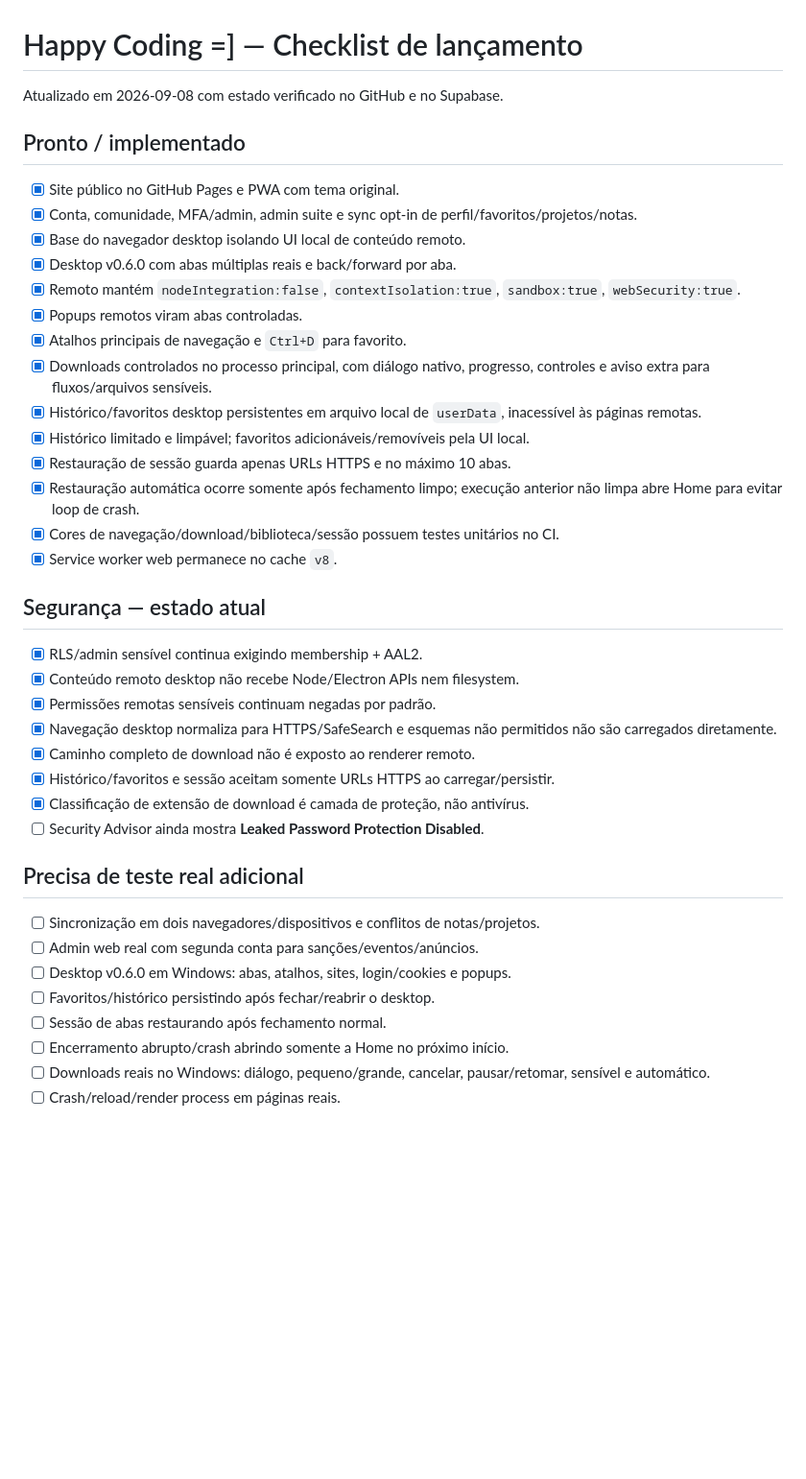
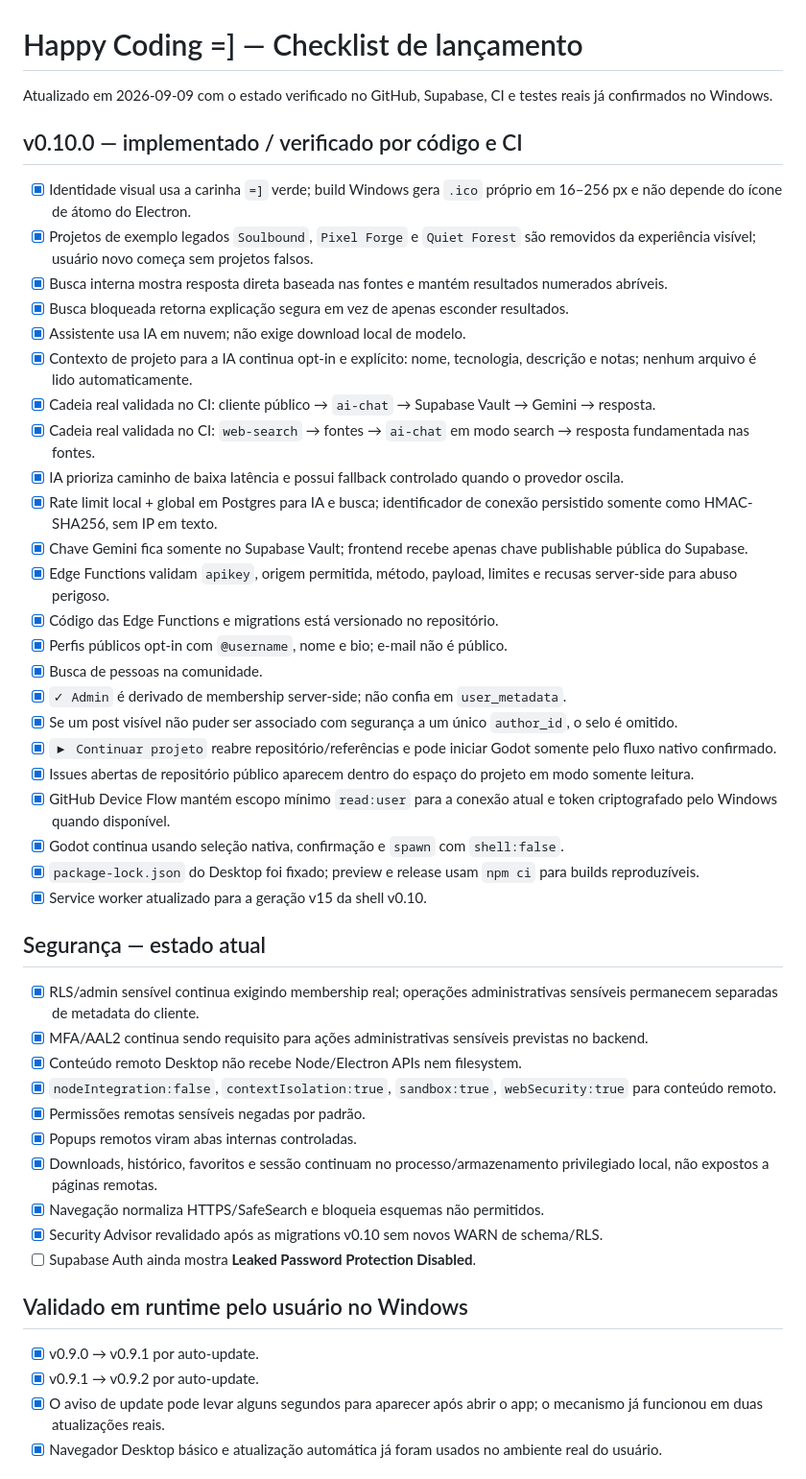
Before and after one commit to NeuroVendas/happy-coding, a Markdown page: RELEASE_CHECKLIST.md, the part around one of its changes. Shown at 96% size. Rendered like a GitHub page; blank space fills up the shorter version.

Commit message:
docs: refresh release checklist for v0.10

```diff
--- a/RELEASE_CHECKLIST.md
+++ b/RELEASE_CHECKLIST.md
@@ -1,43 +1,50 @@
 # Happy Coding =] — Checklist de lançamento
 
-Atualizado em 2026-09-08 com estado verificado no GitHub e no Supabase.
+Atualizado em 2026-09-09 com o estado verificado no GitHub, Supabase, CI e testes reais já confirmados no Windows.
 
-## Pronto / implementado
+## v0.10.0 — implementado / verificado por código e CI
 
-- [x] Site público no GitHub Pages e PWA com tema original.
-- [x] Conta, comunidade, MFA/admin, admin suite e sync opt-in de perfil/favoritos/projetos/notas.
-- [x] Base do navegador desktop isolando UI local de conteúdo remoto.
-- [x] Desktop v0.6.0 com abas múltiplas reais e back/forward por aba.
-- [x] Remoto mantém `nodeIntegration:false`, `contextIsolation:true`, `sandbox:true`, `webSecurity:true`.
-- [x] Popups remotos viram abas controladas.
-- [x] Atalhos principais de navegação e `Ctrl+D` para favorito.
-- [x] Downloads controlados no processo principal, com diálogo nativo, progresso, controles e aviso extra para fluxos/arquivos sensíveis.
-- [x] Histórico/favoritos desktop persistentes em arquivo local de `userData`, inacessível às páginas remotas.
-- [x] Histórico limitado e limpável; favoritos adicionáveis/removíveis pela UI local.
-- [x] Restauração de sessão guarda apenas URLs HTTPS e no máximo 10 abas.
-- [x] Restauração automática ocorre somente após fechamento limpo; execução anterior não limpa abre Home para evitar loop de crash.
-- [x] Cores de navegação/download/biblioteca/sessão possuem testes unitários no CI.
-- [x] Service worker web permanece no cache `v8`.
+- [x] Identidade visual usa a carinha `=]` verde; build Windows gera `.ico` próprio em 16–256 px e não depende do ícone de átomo do Electron.
+- [x] Projetos de exemplo legados `Soulbound`, `Pixel Forge` e `Quiet Forest` são removidos da experiência visível; usuário novo começa sem projetos falsos.
+- [x] Busca interna mostra resposta direta baseada nas fontes e mantém resultados numerados abríveis.
+- [x] Busca bloqueada retorna explicação segura em vez de apenas esconder resultados.
+- [x] Assistente usa IA em nuvem; não exige download local de modelo.
+- [x] Contexto de projeto para a IA continua opt-in e explícito: nome, tecnologia, descrição e notas; nenhum arquivo é lido automaticamente.
+- [x] Cadeia real validada no CI: cliente público → `ai-chat` → Supabase Vault → Gemini → resposta.
+- [x] Cadeia real validada no CI: `web-search` → fontes → `ai-chat` em modo search → resposta fundamentada nas fontes.
+- [x] IA prioriza caminho de baixa latência e possui fallback controlado quando o provedor oscila.
+- [x] Rate limit local + global em Postgres para IA e busca; identificador de conexão persistido somente como HMAC-SHA256, sem IP em texto.
+- [x] Chave Gemini fica somente no Supabase Vault; frontend recebe apenas chave publishable pública do Supabase.
+- [x] Edge Functions validam `apikey`, origem permitida, método, payload, limites e recusas server-side para abuso perigoso.
+- [x] Código das Edge Functions e migrations está versionado no repositório.
+- [x] Perfis públicos opt-in com `@username`, nome e bio; e-mail não é público.
+- [x] Busca de pessoas na comunidade.
+- [x] `✓ Admin` é derivado de membership server-side; não confia em `user_metadata`.
+- [x] Se um post visível não puder ser associado com segurança a um único `author_id`, o selo é omitido.
+- [x] `▶ Continuar projeto` reabre repositório/referências e pode iniciar Godot somente pelo fluxo nativo confirmado.
+- [x] Issues abertas de repositório público aparecem dentro do espaço do projeto em modo somente leitura.
+- [x] GitHub Device Flow mantém escopo mínimo `read:user` para a conexão atual e token criptografado pelo Windows quando disponível.
+- [x] Godot continua usando seleção nativa, confirmação e `spawn` com `shell:false`.
+- [x] `package-lock.json` do Desktop foi fixado; preview e release usam `npm ci` para builds reproduzíveis.
+- [x] Service worker atualizado para a geração v15 da shell v0.10.
 
 ## Segurança — estado atual
 
-- [x] RLS/admin sensível continua exigindo membership + AAL2.
-- [x] Conteúdo remoto desktop não recebe Node/Electron APIs nem filesystem.
-- [x] Permissões remotas sensíveis continuam negadas por padrão.
-- [x] Navegação desktop normaliza para HTTPS/SafeSearch e esquemas não permitidos não são carregados diretamente.
-- [x] Caminho completo de download não é exposto ao renderer remoto.
-- [x] Histórico/favoritos e sessão aceitam somente URLs HTTPS ao carregar/persistir.
-- [x] Classificação de extensão de download é camada de proteção, não antivírus.
-- [ ] Security Advisor ainda mostra **Leaked Password Protection Disabled**.
+- [x] RLS/admin sensível continua exigindo membership real; operações administrativas sensíveis permanecem separadas de metadata do cliente.
+- [x] MFA/AAL2 continua sendo requisito para ações administrativas sensíveis previstas no backend.
+- [x] Conteúdo remoto Desktop não recebe Node/Electron APIs nem filesystem.
+- [x] `nodeIntegration:false`, `contextIsolation:true`, `sandbox:true`, `webSecurity:true` para conteúdo remoto.
+- [x] Permissões remotas sensíveis negadas por padrão.
+- [x] Popups remotos viram abas internas controladas.
+- [x] Downloads, histórico, favoritos e sessão continuam no processo/armazenamento privilegiado local, não expostos a páginas remotas.
+- [x] Navegação normaliza HTTPS/SafeSearch e bloqueia esquemas não permitidos.
+- [x] Security Advisor revalidado após as migrations v0.10 sem novos WARN de schema/RLS.
+- [ ] Supabase Auth ainda mostra **Leaked Password Protection Disabled**.
 
-## Precisa de teste real adicional
+## Validado em runtime pelo usuário no Windows
 
-- [ ] Sincronização em dois navegadores/dispositivos e conflitos de notas/projetos.
-- [ ] Admin web real com segunda conta para sanções/eventos/anúncios.
-- [ ] Desktop v0.6.0 em Windows: abas, atalhos, sites, login/cookies e popups.
-- [ ] Favoritos/histórico persistindo após fechar/reabrir o desktop.
-- [ ] Sessão de abas restaurando após fechamento normal.
-- [ ] Encerramento abrupto/crash abrindo somente a Home no próximo início.
-- [ ] Downloads reais no Windows: diálogo, pequeno/grande, cancelar, pausar/retomar, sensível e automático.
-- [ ] Crash/reload/render process em páginas reais.
+- [x] v0.9.0 → v0.9.1 por auto-update.
+- [x] v0.9.1 → v0.9.2 por auto-update.
+- [x] O aviso de update pode levar alguns segundos para aparecer após abrir o app; o mecanismo já funcionou em duas atualizações reais.
+- [x] Navegador Desktop básico e atualização automática já foram usados no ambiente real do usuário.
 
```
Also changed, not shown: other parts of RELEASE_CHECKLIST.md (+30 -15 lines).
